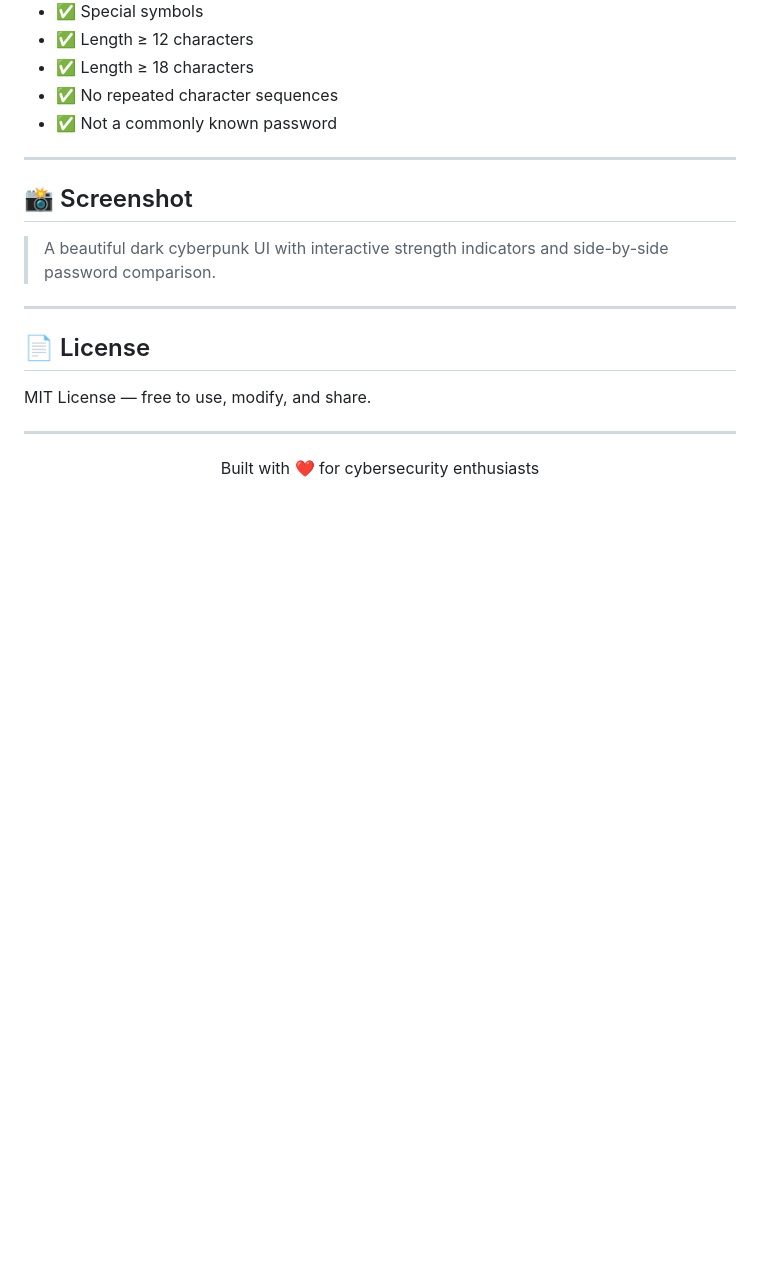
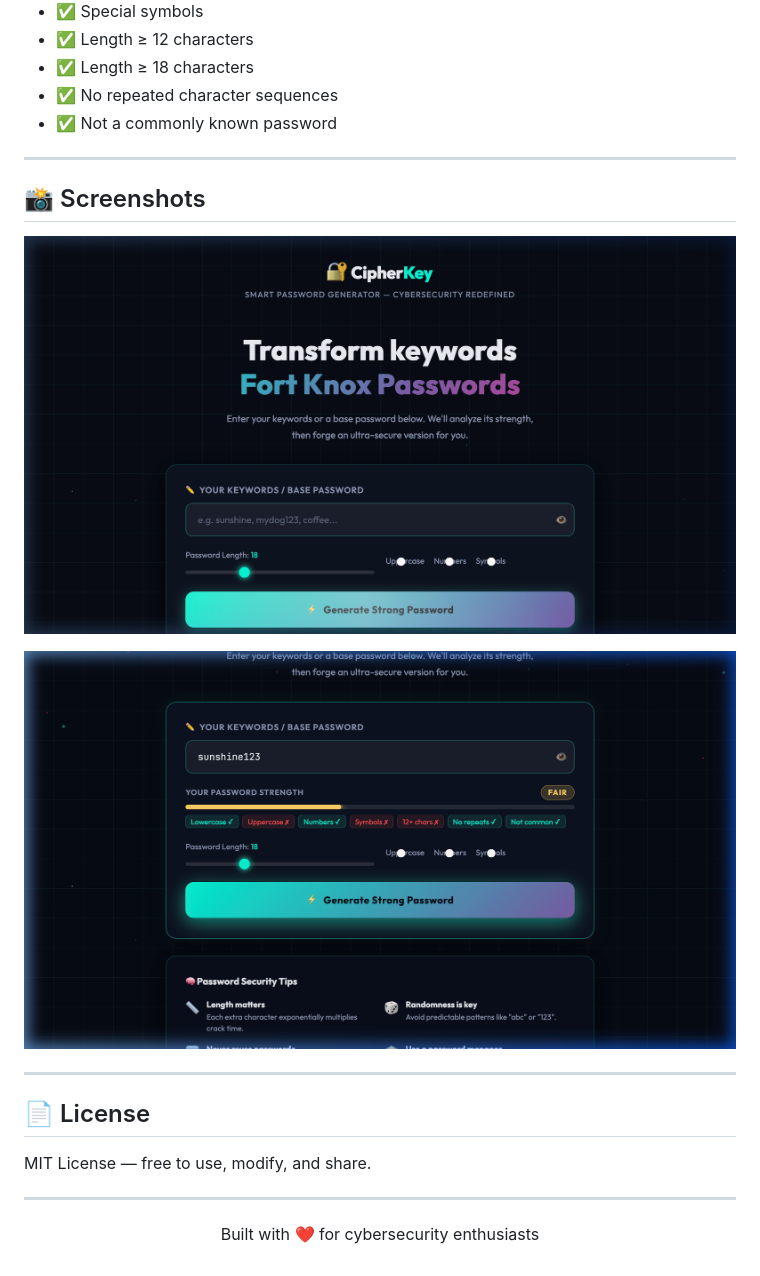
Before and after one commit to om-singh666/cipherkeytr, a Markdown page: README.md, the part around the change. Rendered like a GitHub page; pictures changed too: screenshot1.png (added), screenshot2.png (added); blank space fills up the shorter version.

Commit message:
feat: add screenshots to README

```diff
--- a/README.md
+++ b/README.md
@@ -66,9 +66,12 @@ The strength score (0–100) checks for:
 
 ---
 
-## 📸 Screenshot
+## 📸 Screenshots
 
-> A beautiful dark cyberpunk UI with interactive strength indicators and side-by-side password comparison.
+![CipherKey Home](screenshot1.png)
+
+![Strength Meter in Action](screenshot2.png)
+
 
 ---
 
```
